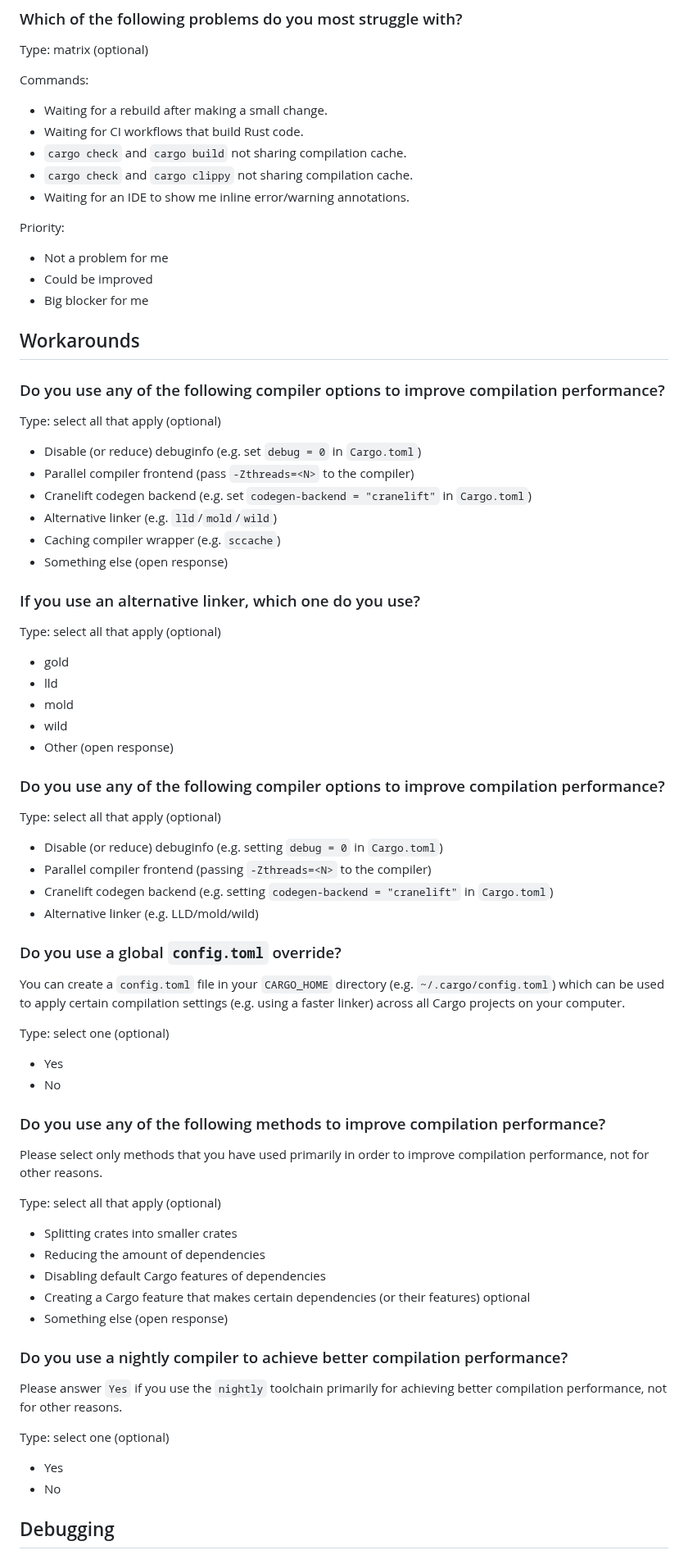
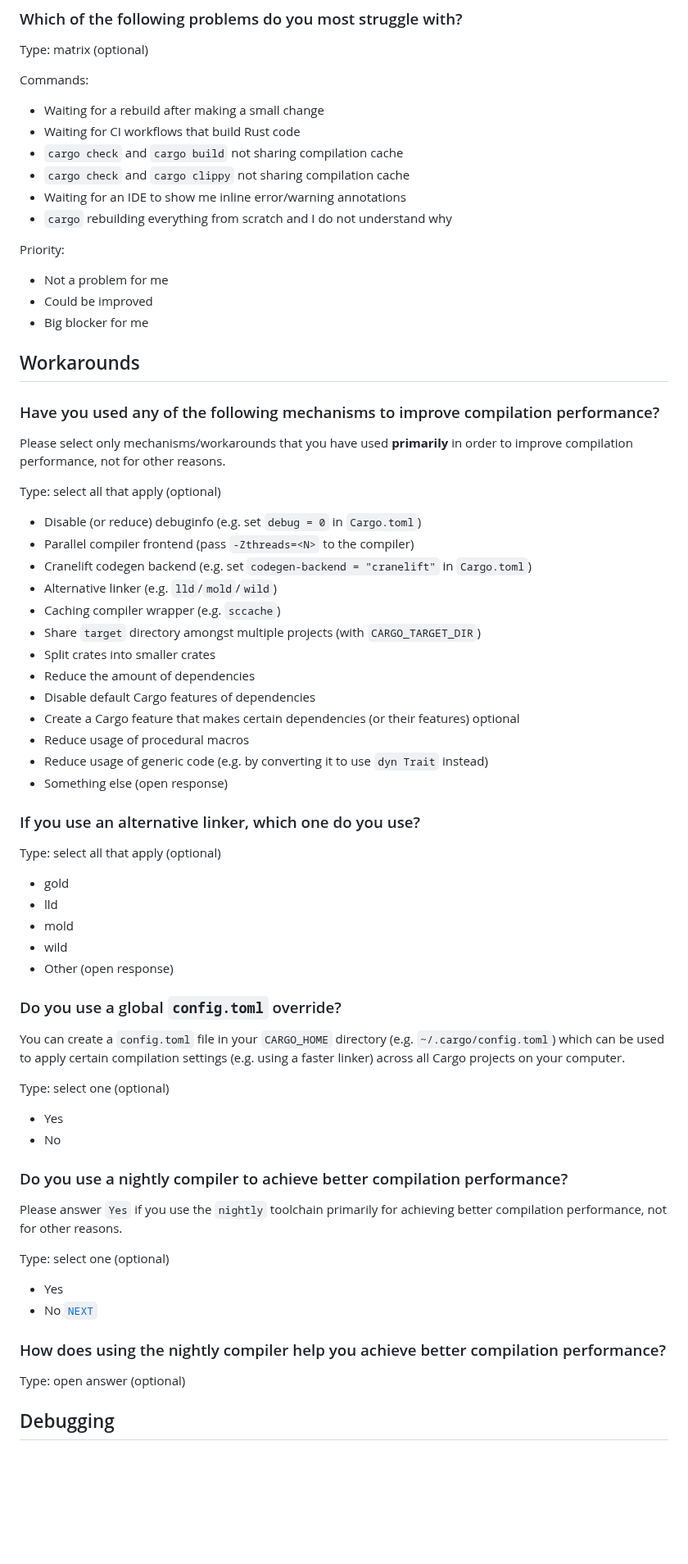
Before and after one commit to rust-lang/surveys, a Markdown page: surveys/micro/2025-06-compiler-performance.md, the part around one of its changes. Shown at 82% size. Rendered like a GitHub page; blank space fills up the shorter version.

```diff
--- a/surveys/micro/2025-06-compiler-performance.md
+++ b/surveys/micro/2025-06-compiler-performance.md
@@ -123,11 +131,12 @@ Type: matrix (optional)
 
 Commands:
 
-- Waiting for a rebuild after making a small change.
-- Waiting for CI workflows that build Rust code.
-- `cargo check` and `cargo build` not sharing compilation cache.
-- `cargo check` and `cargo clippy` not sharing compilation cache.
-- Waiting for an IDE to show me inline error/warning annotations.
+- Waiting for a rebuild after making a small change
+- Waiting for CI workflows that build Rust code
+- `cargo check` and `cargo build` not sharing compilation cache
+- `cargo check` and `cargo clippy` not sharing compilation cache
+- Waiting for an IDE to show me inline error/warning annotations
+- `cargo` rebuilding everything from scratch and I do not understand why
 
 Priority:
 
@@ -137,7 +146,9 @@ Priority:
 
 ## Workarounds
 
-### Do you use any of the following compiler options to improve compilation performance?
+### Have you used any of the following mechanisms to improve compilation performance?
+
+Please select only mechanisms/workarounds that you have used **primarily** in order to improve compilation performance, not for other reasons.
 
 Type: select all that apply (optional)
 
@@ -146,6 +157,13 @@ Type: select all that apply (optional)
 - Cranelift codegen backend (e.g. set `codegen-backend = "cranelift"` in `Cargo.toml`)
 - Alternative linker (e.g. `lld`/`mold`/`wild`)
 - Caching compiler wrapper (e.g. `sccache`)
+- Share `target` directory amongst multiple projects (with `CARGO_TARGET_DIR`)
+- Split crates into smaller crates
+- Reduce the amount of dependencies
+- Disable default Cargo features of dependencies
+- Create a Cargo feature that makes certain dependencies (or their features) optional
+- Reduce usage of procedural macros
+- Reduce usage of generic code (e.g. by converting it to use `dyn Trait` instead)
 - Something else (open response)
 
 ### If you use an alternative linker, which one do you use?
@@ -158,15 +176,6 @@ Type: select all that apply (optional)
 - wild
 - Other (open response)
 
-### Do you use any of the following compiler options to improve compilation performance?
-
-Type: select all that apply (optional)
-
-- Disable (or reduce) debuginfo (e.g. setting `debug = 0` in `Cargo.toml`)
-- Parallel compiler frontend (passing `-Zthreads=<N>` to the compiler)
-- Cranelift codegen backend (e.g. setting `codegen-backend = "cranelift"` in `Cargo.toml`)
-- Alternative linker (e.g. LLD/mold/wild)
-
 ### Do you use a global `config.toml` override?
 
 You can create a `config.toml` file in your `CARGO_HOME` directory (e.g. `~/.cargo/config.toml`) which can be used to apply certain compilation settings (e.g. using a faster linker) across all Cargo projects on your computer.
@@ -176,18 +185,6 @@ Type: select one (optional)
 - Yes
 - No
 
-### Do you use any of the following methods to improve compilation performance?
-
-Please select only methods that you have used primarily in order to improve compilation performance, not for other reasons.
-
-Type: select all that apply (optional)
-
-- Splitting crates into smaller crates
-- Reducing the amount of dependencies
-- Disabling default Cargo features of dependencies
-- Creating a Cargo feature that makes certain dependencies (or their features) optional
-- Something else (open response)
-
 ### Do you use a nightly compiler to achieve better compilation performance?
 
 Please answer `Yes` if you use the `nightly` toolchain primarily for achieving better compilation performance, not for other reasons.
@@ -195,7 +192,11 @@ Please answer `Yes` if you use the `nightly` toolchain primarily for achieving b
 Type: select one (optional)
 
 - Yes
-- No
+- No [`NEXT`](#debugging)
+
+### How does using the nightly compiler help you achieve better compilation performance?
+
+Type: open answer (optional)
 
 ## Debugging
 
```
Also changed, not shown: other parts of surveys/micro/2025-06-compiler-performance.md (+27 -10 lines).
